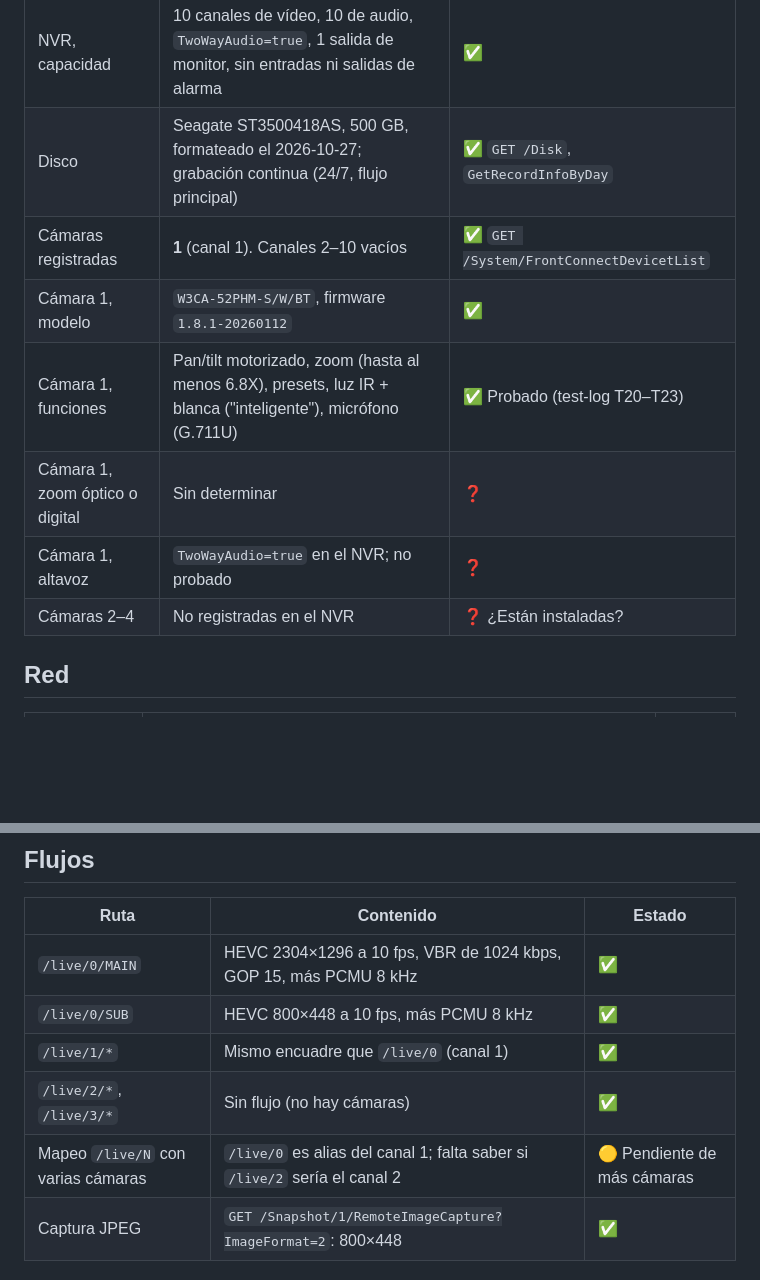
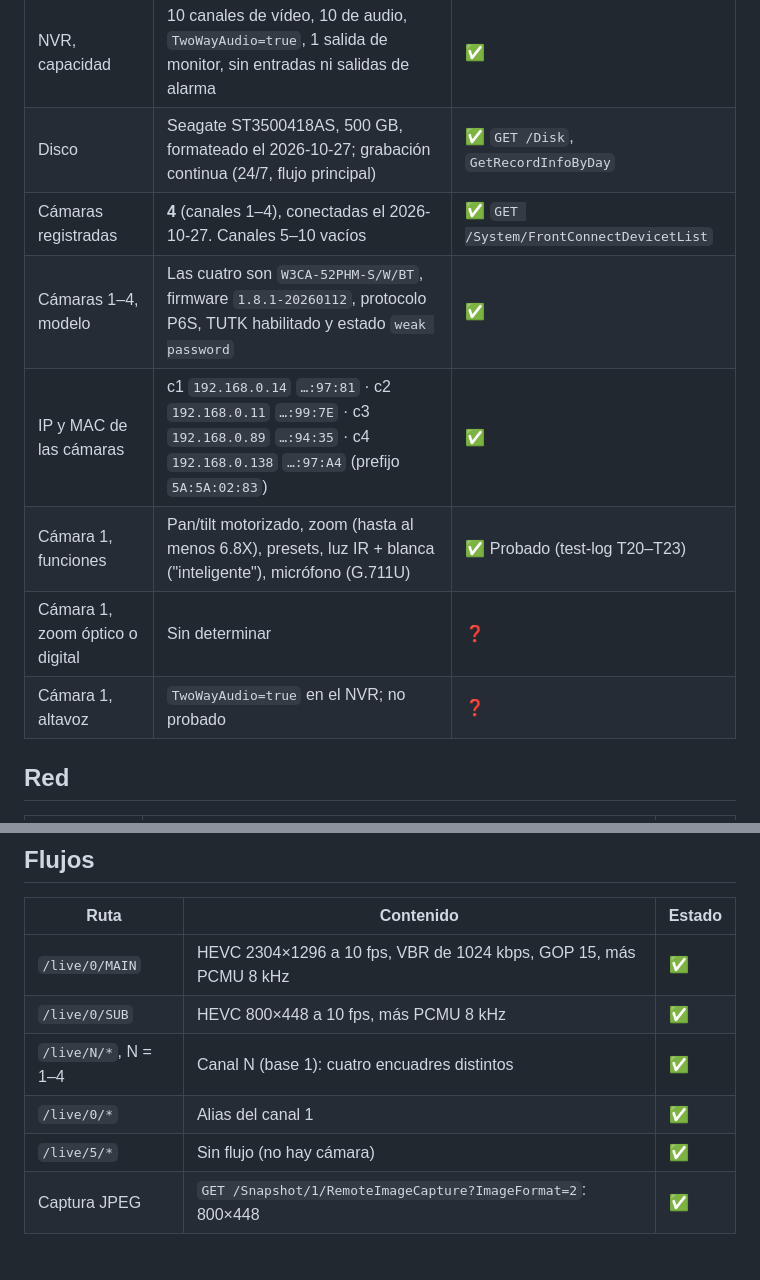
Before and after one commit to belcaik/open-nvr, a Markdown page: docs/hardware.md, 2 parts joined by grey strips. Drawn GitHub-style; blank space fills up the shorter version.

```diff
--- a/docs/hardware.md
+++ b/docs/hardware.md
@@ -14,12 +14,12 @@ versiona. Leyenda al final.
 | NVR, firmware | `6.9.2-20251226` (hardware y software). UI web `25.08.13.12613` | ✅ |
 | NVR, capacidad | 10 canales de vídeo, 10 de audio, `TwoWayAudio=true`, 1 salida de monitor, sin entradas ni salidas de alarma | ✅ |
 | Disco | Seagate ST3500418AS, 500 GB, formateado el 2026-10-27; grabación continua (24/7, flujo principal) | ✅ `GET /Disk`, `GetRecordInfoByDay` |
-| Cámaras registradas | **1** (canal 1). Canales 2–10 vacíos | ✅ `GET /System/FrontConnectDevicetList` |
-| Cámara 1, modelo | `W3CA-52PHM-S/W/BT`, firmware `1.8.1-20260112` | ✅ |
+| Cámaras registradas | **4** (canales 1–4), conectadas el 2026-10-27. Canales 5–10 vacíos | ✅ `GET /System/FrontConnectDevicetList` |
+| Cámaras 1–4, modelo | Las cuatro son `W3CA-52PHM-S/W/BT`, firmware `1.8.1-20260112`, protocolo P6S, TUTK habilitado y estado `weak password` | ✅ |
+| IP y MAC de las cámaras | c1 `192.168.0.14` `…:97:81` · c2 `192.168.0.11` `…:99:7E` · c3 `192.168.0.89` `…:94:35` · c4 `192.168.0.138` `…:97:A4` (prefijo `5A:5A:02:83`) | ✅ |
 | Cámara 1, funciones | Pan/tilt motorizado, zoom (hasta al menos 6.8X), presets, luz IR + blanca ("inteligente"), micrófono (G.711U) | ✅ Probado (test-log T20–T23) |
 | Cámara 1, zoom óptico o digital | Sin determinar | ❓ |
 | Cámara 1, altavoz | `TwoWayAudio=true` en el NVR; no probado | ❓ |
-| Cámaras 2–4 | No registradas en el NVR | ❓ ¿Están instaladas? |
 
 ## Red
 
@@ -52,9 +52,9 @@ versiona. Leyenda al final.
 |---|---|---|
 | `/live/0/MAIN` | HEVC 2304×1296 a 10 fps, VBR de 1024 kbps, GOP 15, más PCMU 8 kHz | ✅ |
 | `/live/0/SUB` | HEVC 800×448 a 10 fps, más PCMU 8 kHz | ✅ |
-| `/live/1/*` | Mismo encuadre que `/live/0` (canal 1) | ✅ |
-| `/live/2/*`, `/live/3/*` | Sin flujo (no hay cámaras) | ✅ |
-| Mapeo `/live/N` con varias cámaras | `/live/0` es alias del canal 1; falta saber si `/live/2` sería el canal 2 | 🟡 Pendiente de más cámaras |
+| `/live/N/*`, N = 1–4 | Canal N (base 1): cuatro encuadres distintos | ✅ |
+| `/live/0/*` | Alias del canal 1 | ✅ |
+| `/live/5/*` | Sin flujo (no hay cámara) | ✅ |
 | Captura JPEG | `GET /Snapshot/1/RemoteImageCapture?ImageFormat=2`: 800×448 | ✅ |
 
 ## Cómo reproducir
```
Also changed, not shown: docs/security.md (+1 -1 lines), docs/test-log.md (+8 -0 lines).
